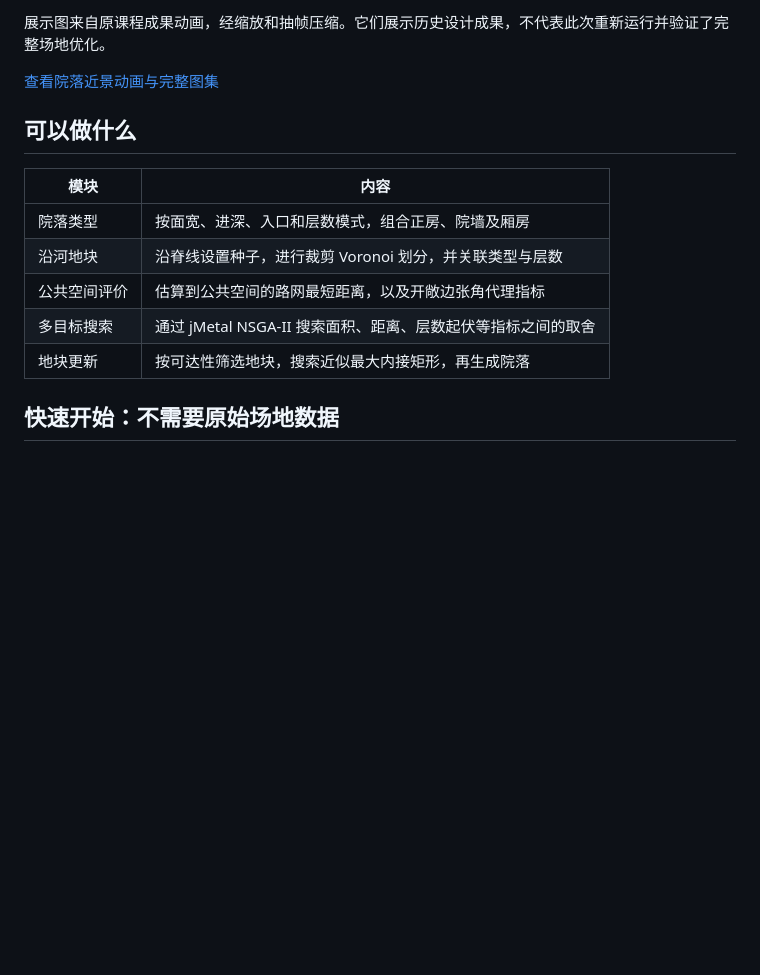
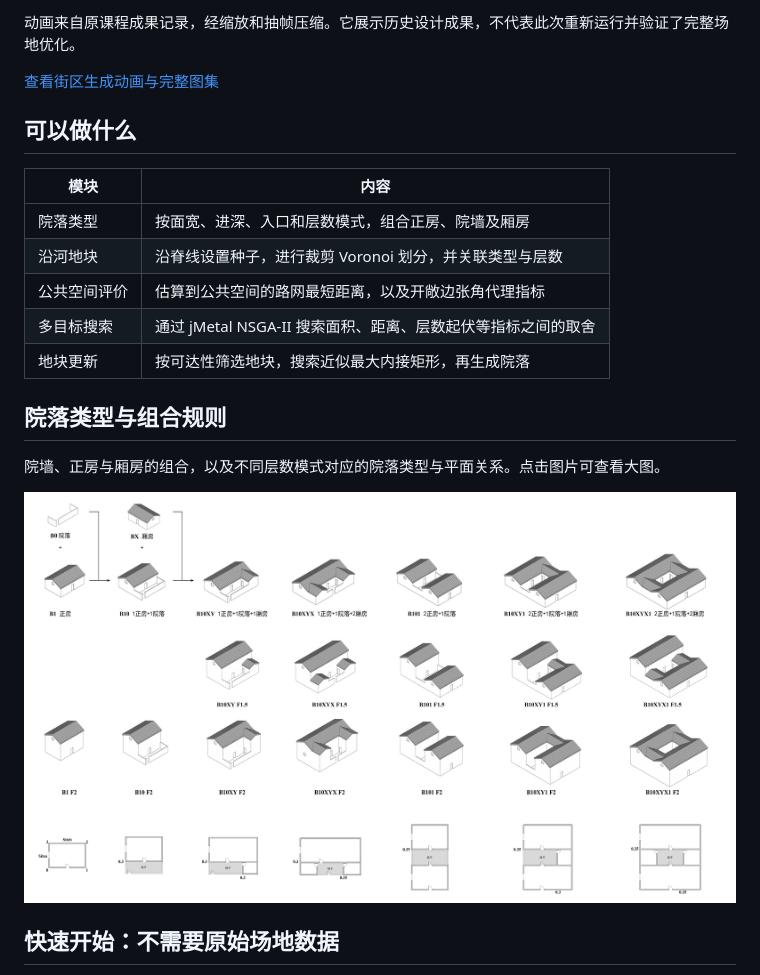
Before and after one commit to wangtongxue2003/riverfront-urban-design, a Markdown page: README.md, the part around one of its changes. GitHub-like rendering; pictures changed too: docs/media/courtyard-typologies.jpg (added); blank space fills up the shorter version.

```diff
--- a/README.md
+++ b/README.md
@@ -14,7 +14,7 @@
 
-展示图来自原课程成果动画，经缩放和抽帧压缩。它们展示历史设计成果，不代表此次重新运行并验证了完整场地优化。
+动画来自原课程成果记录，经缩放和抽帧压缩。它展示历史设计成果，不代表此次重新运行并验证了完整场地优化。
 
-[查看院落近景动画与完整图集](docs/GALLERY.md)
+[查看街区生成动画与完整图集](docs/GALLERY.md)
 
 ## 可以做什么
 
@@ -25,6 +25,12 @@
 | 公共空间评价 | 估算到公共空间的路网最短距离，以及开敞边张角代理指标 |
 | 多目标搜索 | 通过 jMetal NSGA-II 搜索面积、距离、层数起伏等指标之间的取舍 |
 | 地块更新 | 按可达性筛选地块，搜索近似最大内接矩形，再生成院落 |
+
+## 院落类型与组合规则
+
+院墙、正房与厢房的组合，以及不同层数模式对应的院落类型与平面关系。点击图片可查看大图。
+
+[![院落类型、构件组合与平面关系](docs/media/courtyard-typologies.jpg)](docs/media/courtyard-typologies.jpg)
 
 ## 快速开始：不需要原始场地数据
 
```
Also changed, not shown: other parts of README.md (+1 -1 lines), docs/GALLERY.md (+5 -1 lines), 1 other file.
